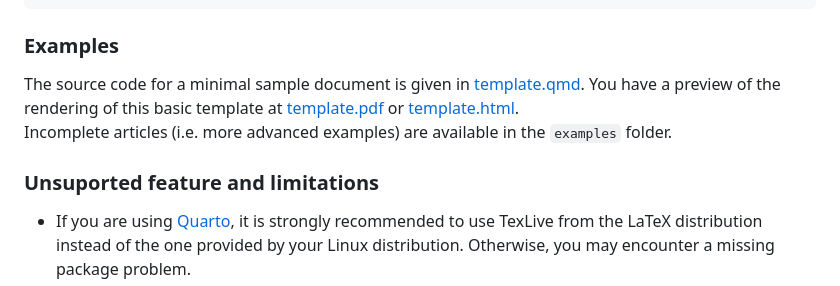
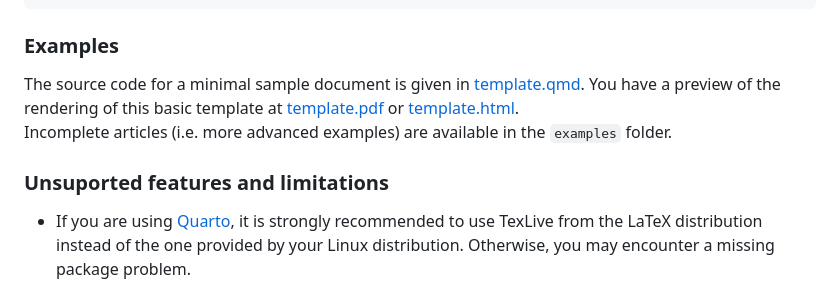
Before and after one commit to dfolio/quarto-ieee, a Markdown page: README.md, the part around one of its changes. Rendered like a GitHub page.

```diff
--- a/README.md
+++ b/README.md
@@ -76,6 +76,6 @@ You have a preview of the rendering of this basic template at [template.pdf](htt
 Incomplete articles (i.e. more advanced examples) are available in the `examples` folder.
 
-### Unsuported feature and limitations
+### Unsuported features and limitations
 
 - If you are using [Quarto](https://quarto.org), it is strongly recommended to use TexLive from the LaTeX distribution instead of the one provided by your Linux distribution.
   Otherwise, you may encounter a missing package problem.
```
Also changed, not shown: other parts of README.md (+2 -2 lines).
